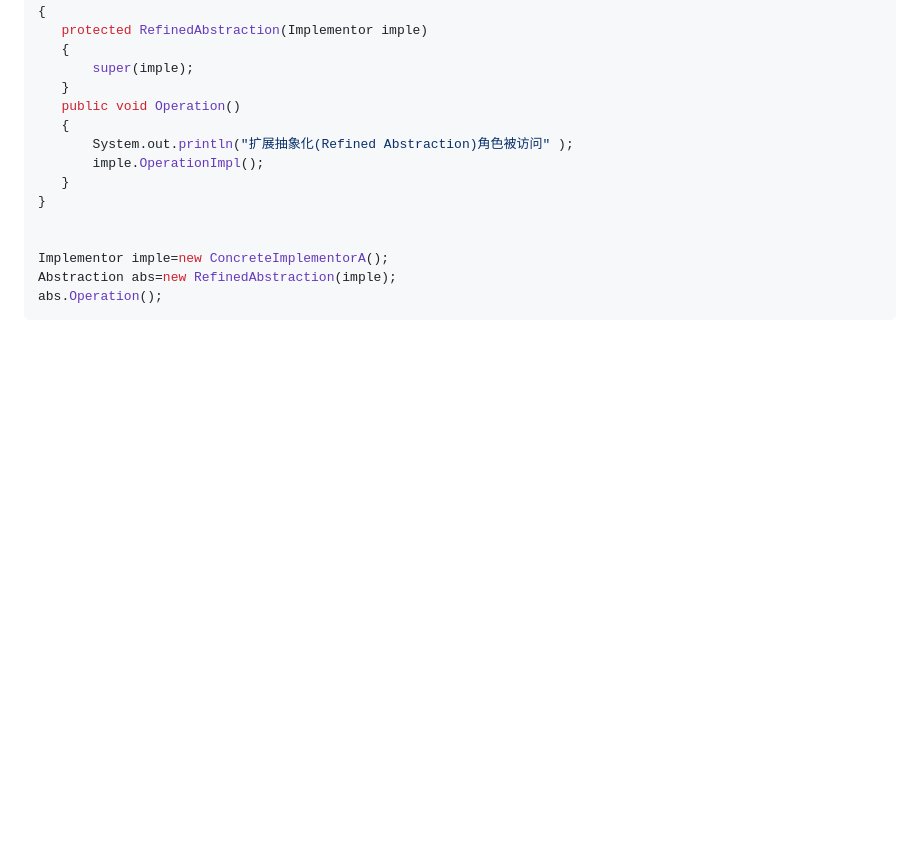
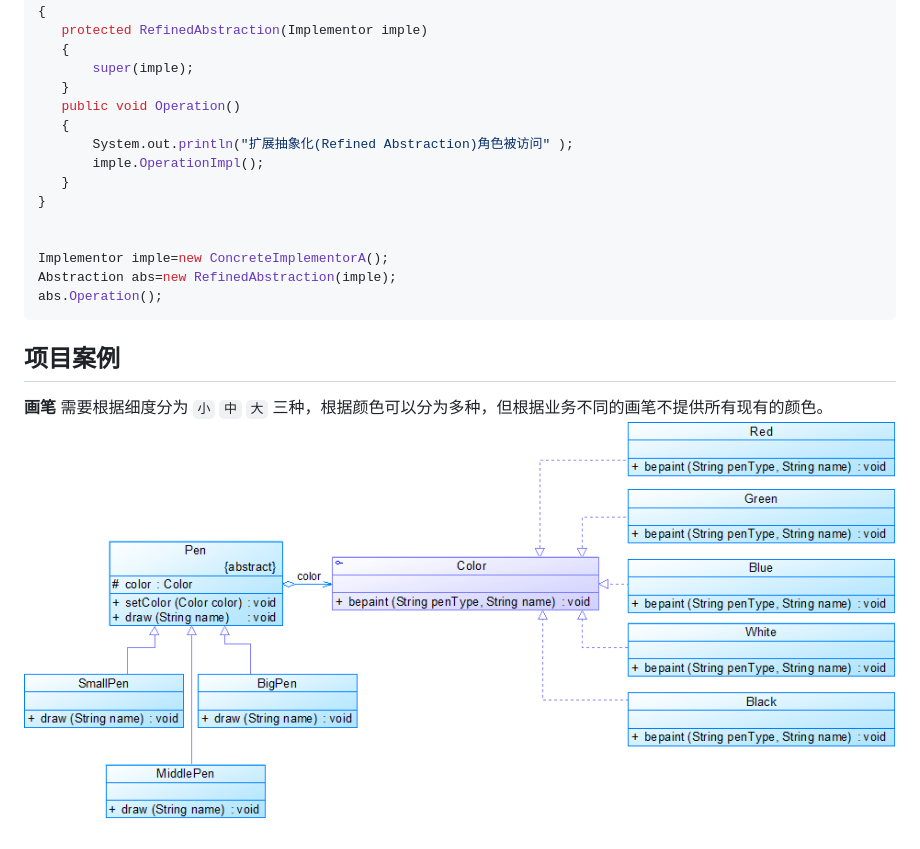
Before and after one commit to ifuture-pro/developer-notes, a Markdown page: design-patterns/桥接.md, the part around the change. Drawn GitHub-style; pictures changed too: assets/img/design-birdge.png (added); blank space fills up the shorter version.

Commit message:
design bridge

````diff
--- a/design-patterns/桥接.md
+++ b/design-patterns/桥接.md
@@ -51,3 +51,7 @@ Implementor imple=new ConcreteImplementorA();
 Abstraction abs=new RefinedAbstraction(imple);
 abs.Operation();
 ```
+
+## 项目案例
+**画笔** 需要根据细度分为 `小` `中` `大` 三种，根据颜色可以分为多种，但根据业务不同的画笔不提供所有现有的颜色。
+![pen](../assets/img/design-birdge.png)
````
